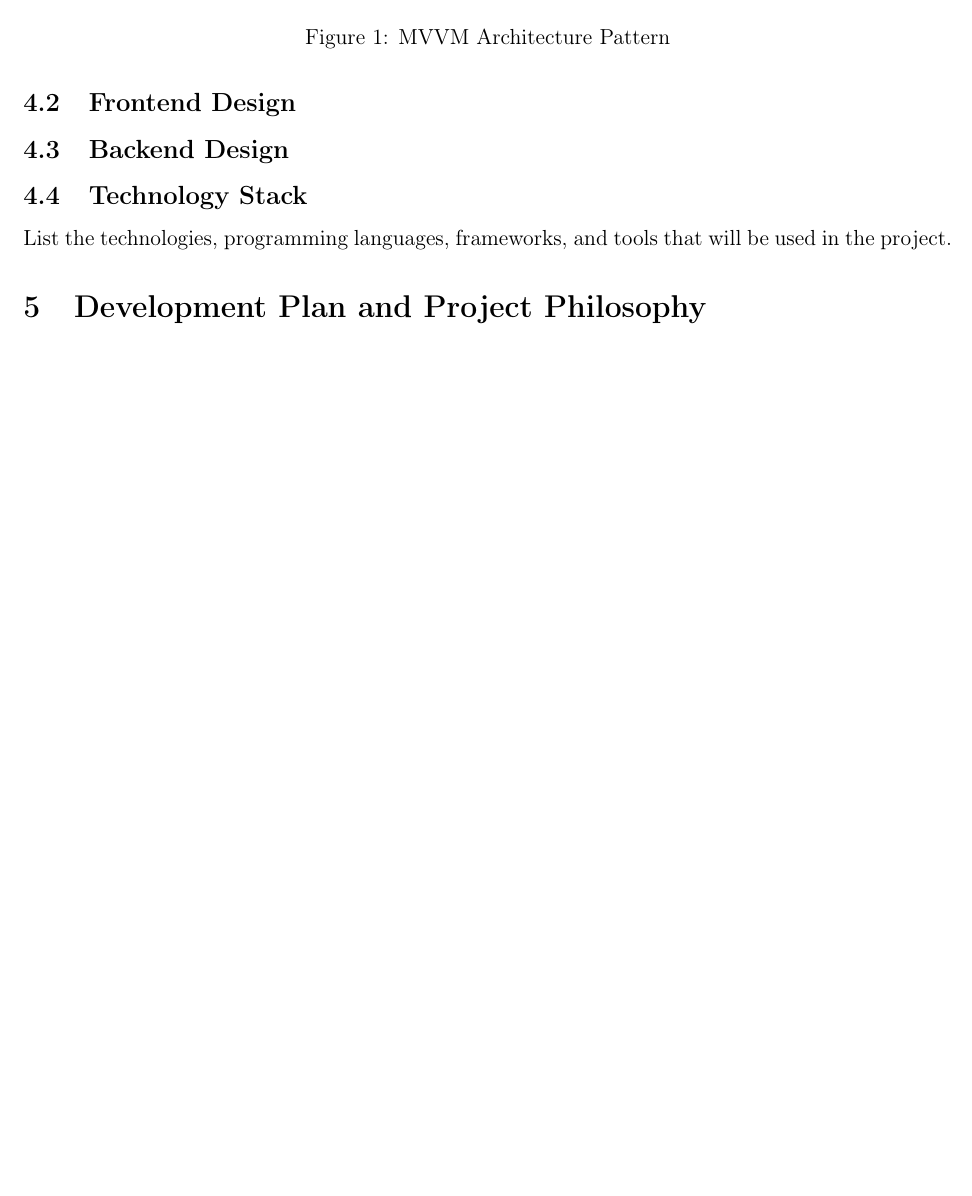
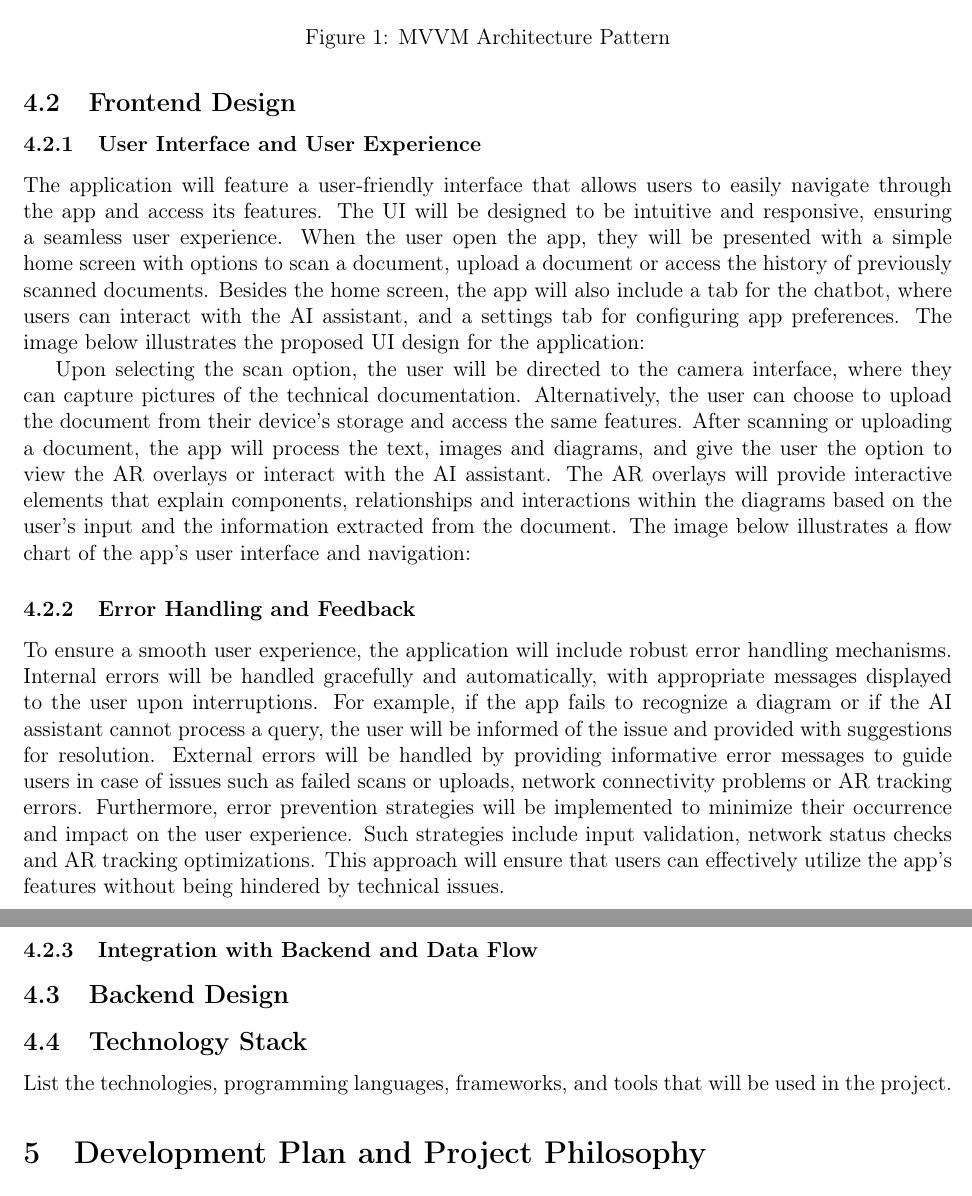
Before and after one commit to anibitri/IBM_Project, a LaTeX document (deliverables/ProjectSpec.tex): part of page 5 of 8 before the commit and two parts of pages 5 and 6 of 8 after it, the two joined at a grey line, cut so that both start at the same text, the shorter picture padded with empty space. Compiled offline with pdfLaTeX.

Commit message:
Working on Frontend Design

```diff
--- a/deliverables/ProjectSpec.tex
+++ b/deliverables/ProjectSpec.tex
@@ -155,6 +155,31 @@ Provide a high-level overview of the system architecture. Include diagrams where
 
     \subsection{Frontend Design}
 
+    \subsubsection{User Interface and User Experience}
+
+        The application will feature a user-friendly interface that allows users to easily navigate through the app and access its features. The UI will be designed to be intuitive and responsive, ensuring a seamless user experience. When the user open the app, they will be presented with
+        a simple home screen with options to scan a document, upload a document or access the history of previously scanned documents. Besides the home screen, the app will also include a tab for the chatbot, where users can interact with the AI assistant, and a settings tab for configuring
+        app preferences. The image below illustrates the proposed UI design for the application:
+
+        % UI image here
+
+        Upon selecting the scan option, the user will be directed to the camera interface, where they can capture pictures of the technical documentation. Alternatively, the user can choose to upload the document from their device's storage and access the same features. After scanning or uploading
+        a document, the app will process the text, images and diagrams, and give the user the option to view the AR overlays or interact with the AI assistant. The AR overlays will provide interactive elements that explain components, relationships and interactions within the diagrams based on the user's
+        input and the information extracted from the document. The image below illustrates a flow chart of the app's user interface and navigation:
+
+        % Flowchart image here
+    \subsubsection{Error Handling and Feedback}
+
+        To ensure a smooth user experience, the application will include robust error handling mechanisms. Internal errors will be handled gracefully and automatically, with appropriate messages displayed to the user upon interruptions. For example, if the app fails to recognize a diagram or if the AI assistant
+        cannot process a query, the user will be informed of the issue and provided with suggestions for resolution. External errors will be handled by providing informative error messages to guide users in case of issues such as failed scans or uploads, network connectivity problems or AR tracking errors. Furthermore,
+        error prevention strategies will be implemented to minimize their occurrence and impact on the user experience. Such strategies include input validation, network status checks and AR tracking optimizations. This approach will ensure that users can effectively utilize the app's features without being hindered by technical issues.
+
+
+
+    \subsubsection{Integration with Backend and Data Flow}
+
+
+
     \subsection{Backend Design}
 
     \subsection{Technology Stack}
```
Also changed, not shown: deliverables/ProjectSpec.pdf.
